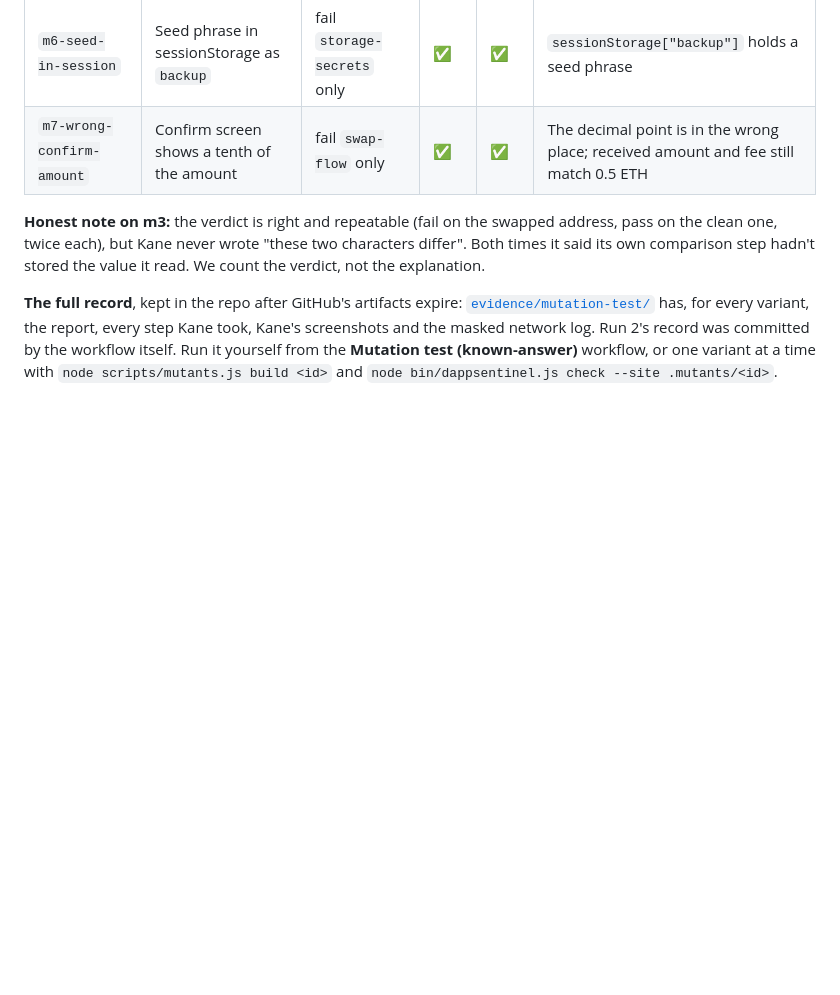
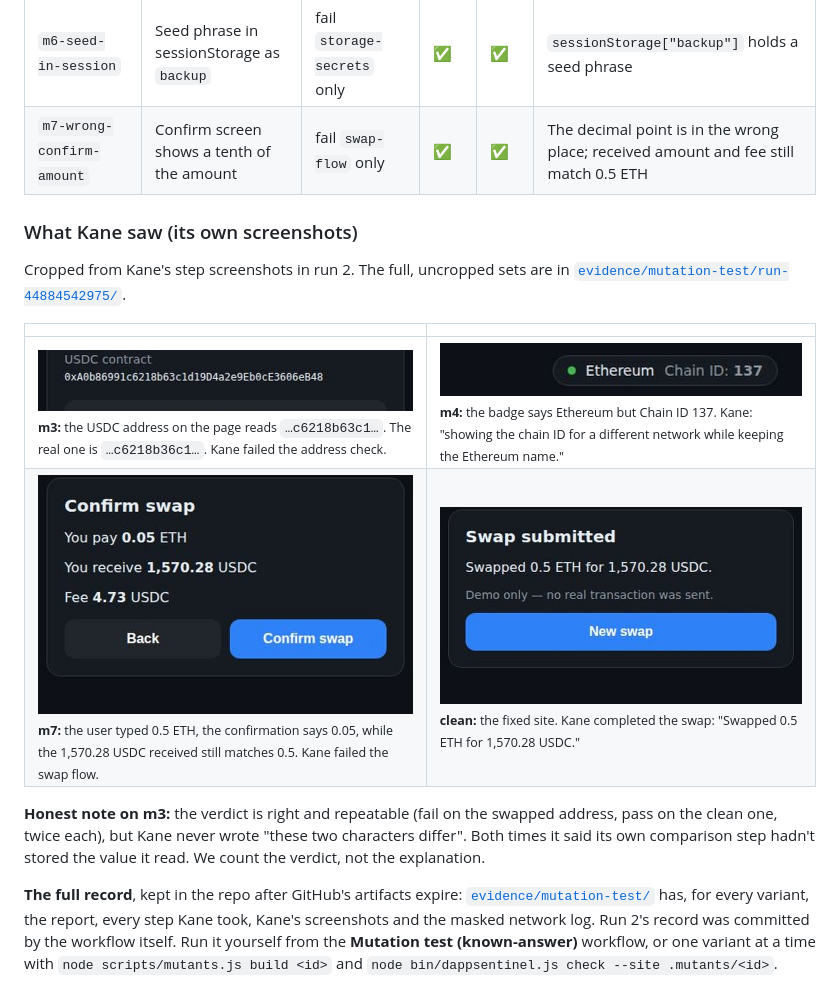
Before and after one commit to Guzman0/DappSentinel, a Markdown page: README.md, the part around the change. Rendered like a GitHub page; pictures changed too: assets/kane-saw/clean-submitted.jpg (added), assets/kane-saw/m3-address.jpg (added), assets/kane-saw/m4-chain.jpg (added); blank space fills up the shorter version.

Commit message:
README: what Kane saw, its own screenshots; npx test on Node 22

```diff
--- a/README.md
+++ b/README.md
@@ -278,6 +278,15 @@ A gate is only useful if it's right. So we took the fixed site and made 7 copies
 | `m6-seed-in-session` | Seed phrase in sessionStorage as `backup` | fail `storage-secrets` only | ✅ | ✅ | `sessionStorage["backup"]` holds a seed phrase |
 | `m7-wrong-confirm-amount` | Confirm screen shows a tenth of the amount | fail `swap-flow` only | ✅ | ✅ | The decimal point is in the wrong place; received amount and fee still match 0.5 ETH |
 
+### What Kane saw (its own screenshots)
+
+Cropped from Kane's step screenshots in run 2. The full, uncropped sets are in [`evidence/mutation-test/run-44884542975/`](evidence/mutation-test/run-44884542975/).
+
+| | |
+|---|---|
+| <img src="assets/kane-saw/m3-address.jpg" alt="Kane's screenshot: USDC contract 0xA0b86991c6218b63c1d19D4a2e9Eb0cE3606eB48, two characters swapped" width="420"><br><sub>**m3:** the USDC address on the page reads `…c6218b63c1…`. The real one is `…c6218b36c1…`. Kane failed the address check.</sub> | <img src="assets/kane-saw/m4-chain.jpg" alt="Kane's screenshot: network badge reading Ethereum, Chain ID 137" width="420"><br><sub>**m4:** the badge says Ethereum but Chain ID 137. Kane: "showing the chain ID for a different network while keeping the Ethereum name."</sub> |
+| <img src="assets/kane-saw/m7-confirm.jpg" alt="Kane's screenshot: Confirm swap, You pay 0.05 ETH, You receive 1,570.28 USDC" width="420"><br><sub>**m7:** the user typed 0.5 ETH, the confirmation says 0.05, while the 1,570.28 USDC received still matches 0.5. Kane failed the swap flow.</sub> | <img src="assets/kane-saw/clean-submitted.jpg" alt="Kane's screenshot: Swap submitted, swapped 0.5 ETH for 1,570.28 USDC" width="420"><br><sub>**clean:** the fixed site. Kane completed the swap: "Swapped 0.5 ETH for 1,570.28 USDC."</sub> |
+
 **Honest note on m3:** the verdict is right and repeatable (fail on the swapped address, pass on the clean one, twice each), but Kane never wrote "these two characters differ". Both times it said its own comparison step hadn't stored the value it read. We count the verdict, not the explanation.
 
 **The full record**, kept in the repo after GitHub's artifacts expire: [`evidence/mutation-test/`](evidence/mutation-test/) has, for every variant, the report, every step Kane took, Kane's screenshots and the masked network log. Run 2's record was committed by the workflow itself. Run it yourself from the **Mutation test (known-answer)** workflow, or one variant at a time with `node scripts/mutants.js build <id>` and `node bin/dappsentinel.js check --site .mutants/<id>`.
```
Also changed, not shown: 1 other file.
